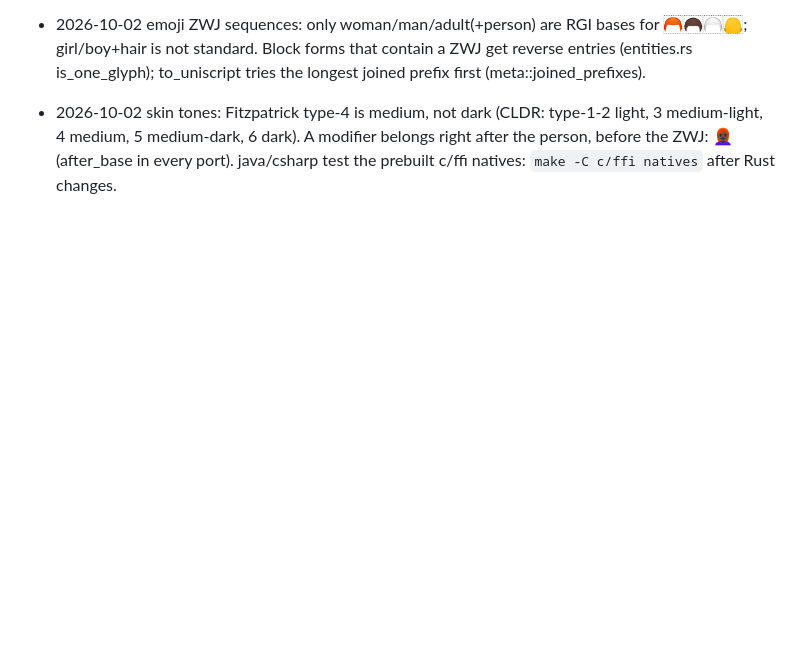
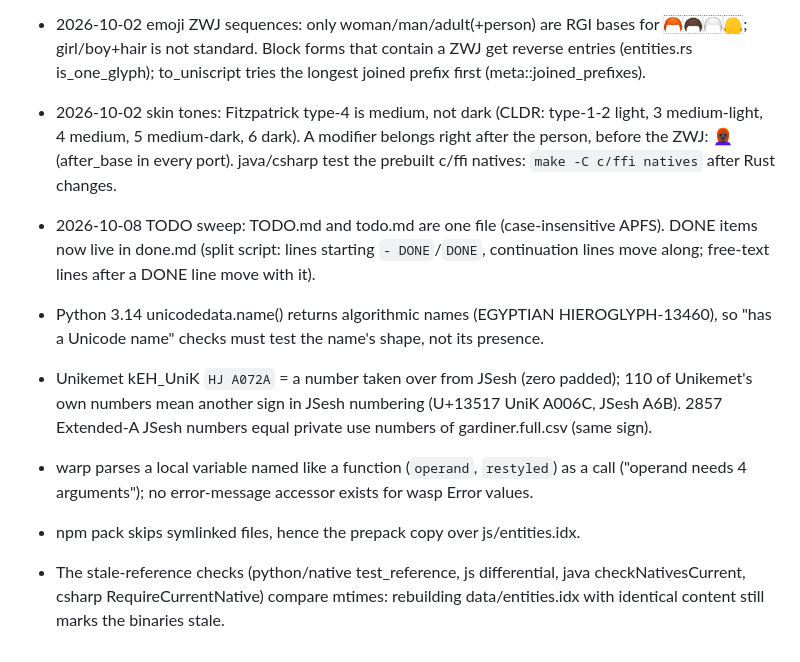
Before and after one commit to pannous/uniscript, a Markdown page: notes.md, the part around the change. Drawn GitHub-style; blank space fills up the shorter version.

Commit message:
chore: raw findings of the TODO sweep

```diff
--- a/notes.md
+++ b/notes.md
@@ -13,3 +13,9 @@ entity name table v2: + HTML5 entity samples (case pairs like Tilde/tilde; HTML
 
 - 2026-10-02 emoji ZWJ sequences: only woman/man/adult(+person) are RGI bases for 🦰🦱🦳🦲; girl/boy+hair is not standard. Block forms that contain a ZWJ get reverse entries (entities.rs is_one_glyph); to_uniscript tries the longest joined prefix first (meta::joined_prefixes).
 - 2026-10-02 skin tones: Fitzpatrick type-4 is medium, not dark (CLDR: type-1-2 light, 3 medium-light, 4 medium, 5 medium-dark, 6 dark). A modifier belongs right after the person, before the ZWJ: 👩🏿‍🦰 (after_base in every port). java/csharp test the prebuilt c/ffi natives: `make -C c/ffi natives` after Rust changes.
+- 2026-10-08 TODO sweep: TODO.md and todo.md are one file (case-insensitive APFS). DONE items now live in done.md (split script: lines starting `- DONE`/`DONE`, continuation lines move along; free-text lines after a DONE line move with it).
+- Python 3.14 unicodedata.name() returns algorithmic names (EGYPTIAN HIEROGLYPH-13460), so "has a Unicode name" checks must test the name's shape, not its presence.
+- Unikemet kEH_UniK `HJ A072A` = a number taken over from JSesh (zero padded); 110 of Unikemet's own numbers mean another sign in JSesh numbering (U+13517 UniK A006C, JSesh A6B). 2857 Extended-A JSesh numbers equal private use numbers of gardiner.full.csv (same sign).
+- warp parses a local variable named like a function (`operand`, `restyled`) as a call ("operand needs 4 arguments"); no error-message accessor exists for wasp Error values.
+- npm pack skips symlinked files, hence the prepack copy over js/entities.idx.
+- The stale-reference checks (python/native test_reference, js differential, java checkNativesCurrent, csharp RequireCurrentNative) compare mtimes: rebuilding data/entities.idx with identical content still marks the binaries stale.
```
